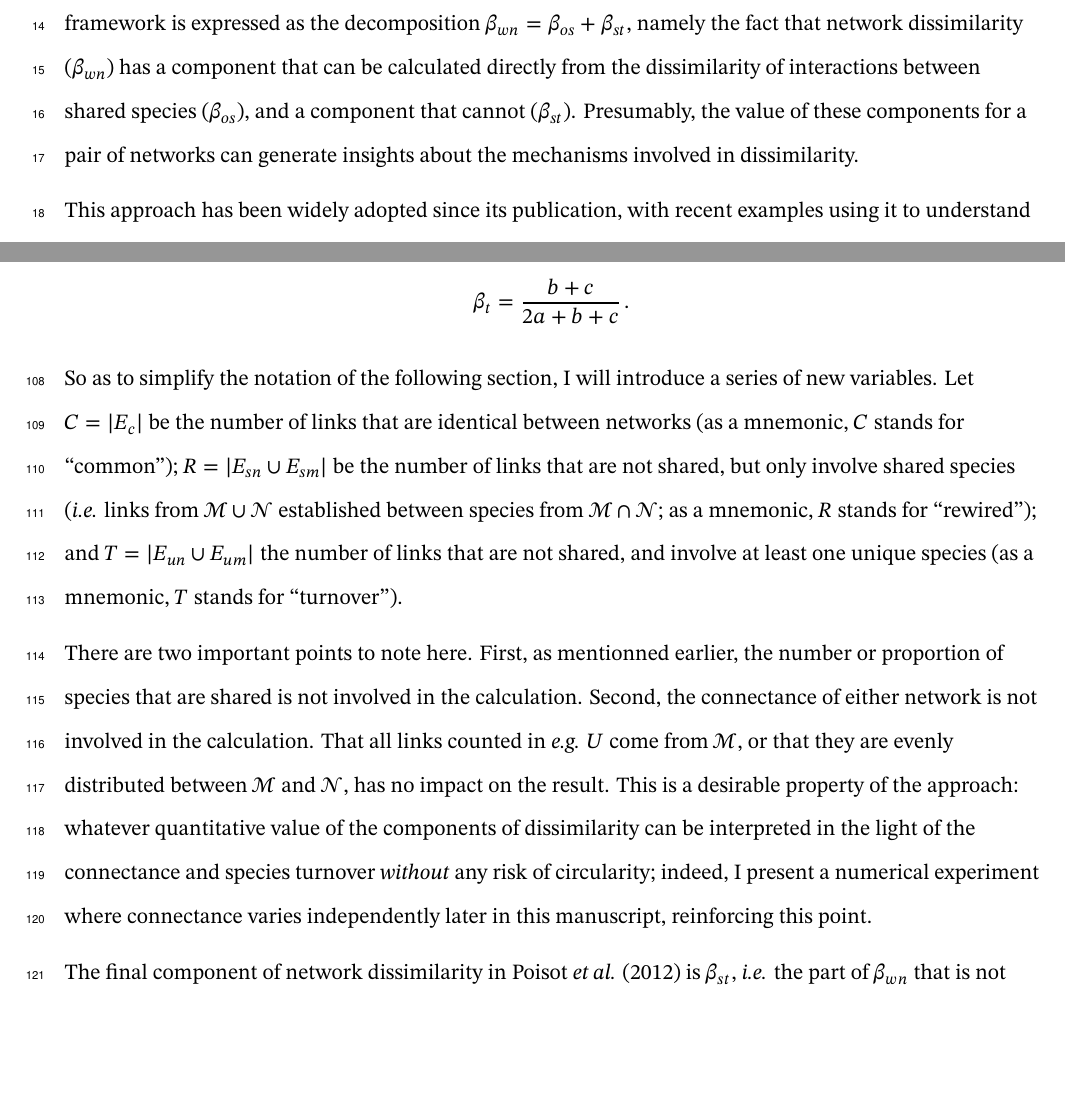
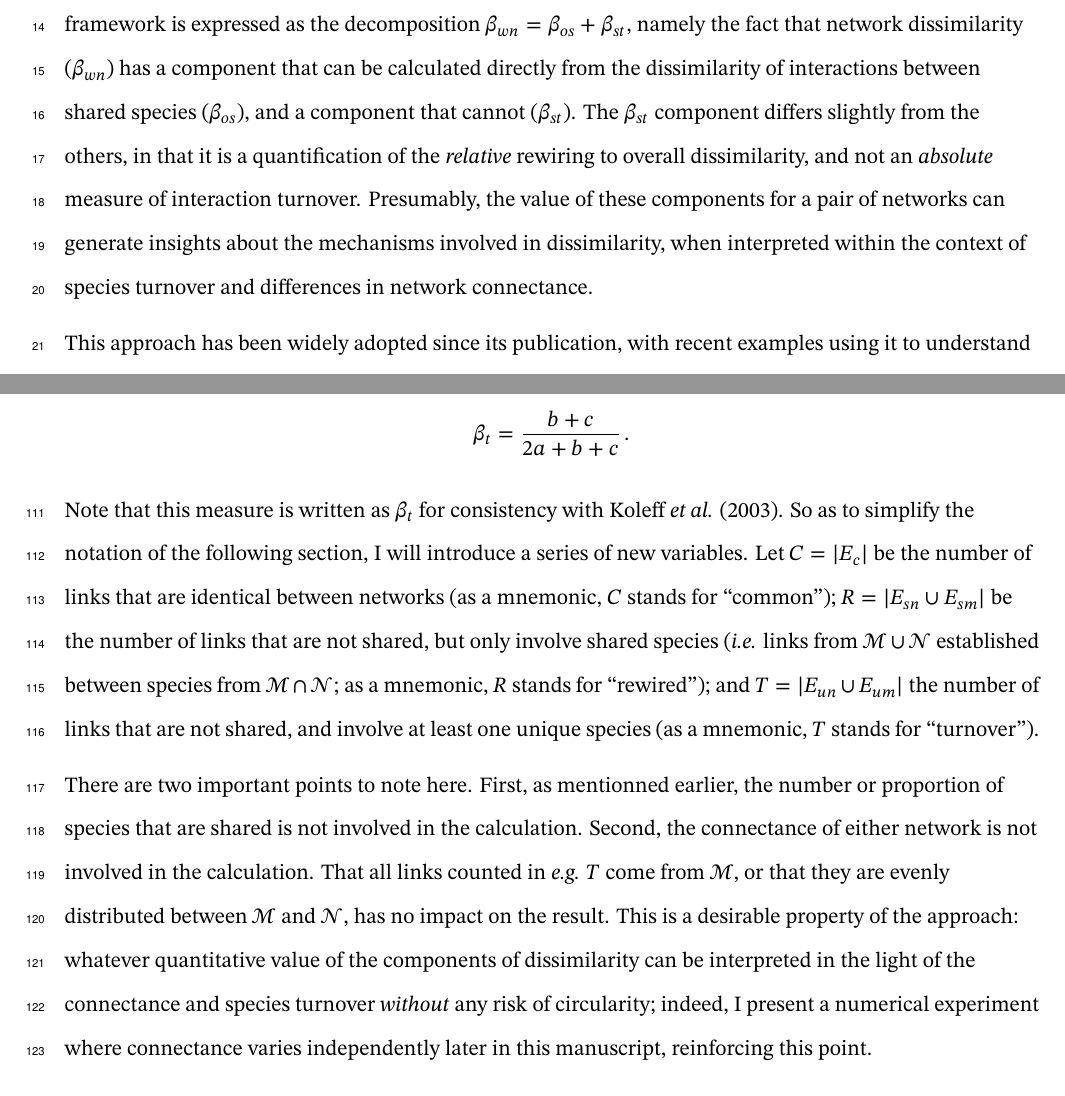
Before and after one commit to PoisotLab/ms_betadiversity_response, a LaTeX document (draft.tex): two parts of pages 3 and 7 of 20, joined at a grey line, cut so that both start at the same text, the shorter picture padded with empty space. Compiled offline with XeLaTeX.

```diff
--- a/draft.tex
+++ b/draft.tex
@@ -227,9 +227,14 @@
 \(\beta_{wn} = \beta_{os} + \beta_{st}\), namely the fact that network
 dissimilarity (\(\beta_{wn}\)) has a component that can be calculated
 directly from the dissimilarity of interactions between shared species
-(\(\beta_{os}\)), and a component that cannot (\(\beta_{st}\)).
-Presumably, the value of these components for a pair of networks can
-generate insights about the mechanisms involved in dissimilarity.
+(\(\beta_{os}\)), and a component that cannot (\(\beta_{st}\)). The
+\(\beta_{st}\) component differs slightly from the others, in that it is
+a quantification of the \emph{relative} rewiring to overall
+dissimilarity, and not an \emph{absolute} measure of interaction
+turnover. Presumably, the value of these components for a pair of
+networks can generate insights about the mechanisms involved in
+dissimilarity, when interpreted within the context of species turnover
+and differences in network connectance.
 
 This approach has been widely adopted since its publication, with recent
 examples using it to understand the effect of fire on pollination
@@ -438,12 +443,14 @@
 
 \[\beta_t = \frac{b+c}{2a+b+c}\,.\]
 
-So as to simplify the notation of the following section, I will
-introduce a series of new variables. Let \(C = |E_c|\) be the number of
-links that are identical between networks (as a mnemonic, \(C\) stands
-for ``common''); \(R = |E_{sn} \cup E_{sm}|\) be the number of links
-that are not shared, but only involve shared species (\emph{i.e.} links
-from \(\mathcal{M}\cup\mathcal{N}\) established between species from
+Note that this measure is written as \(\beta_t\) for consistency with
+Koleff \emph{et al.} (2003). So as to simplify the notation of the
+following section, I will introduce a series of new variables. Let
+\(C = |E_c|\) be the number of links that are identical between networks
+(as a mnemonic, \(C\) stands for ``common'');
+\(R = |E_{sn} \cup E_{sm}|\) be the number of links that are not shared,
+but only involve shared species (\emph{i.e.} links from
+\(\mathcal{M}\cup\mathcal{N}\) established between species from
 \(\mathcal{M}\cap\mathcal{N}\); as a mnemonic, \(R\) stands for
 ``rewired''); and \(T = |E_{un} \cup E_{um}|\) the number of links that
 are not shared, and involve at least one unique species (as a mnemonic,
@@ -453,7 +460,7 @@
 earlier, the number or proportion of species that are shared is not
 involved in the calculation. Second, the connectance of either network
 is not involved in the calculation. That all links counted in
-\emph{e.g.} \(U\) come from \(\mathcal{M}\), or that they are evenly
+\emph{e.g.} \(T\) come from \(\mathcal{M}\), or that they are evenly
 distributed between \(\mathcal{M}\) and \(\mathcal{N}\), has no impact
 on the result. This is a desirable property of the approach: whatever
 quantitative value of the components of dissimilarity can be interpreted
```
Also changed, not shown: preprint.tex (+19 -12 lines), draft.pdf, draft.tex (4 more changed lines), 2 other files.
